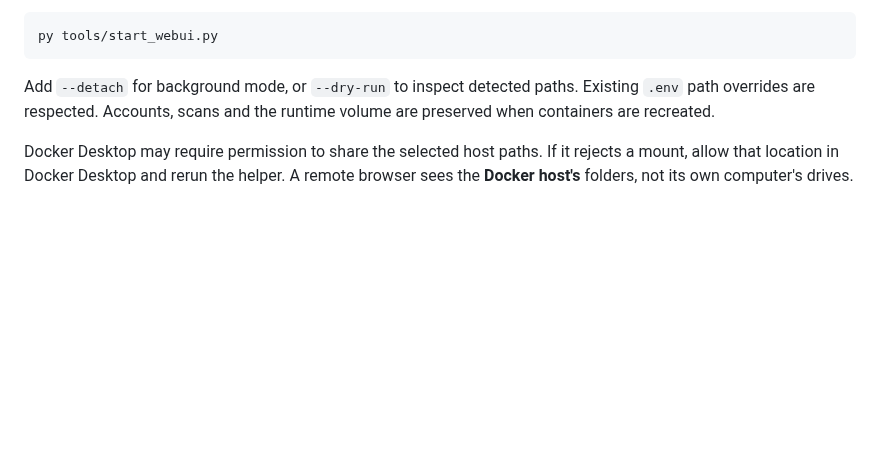
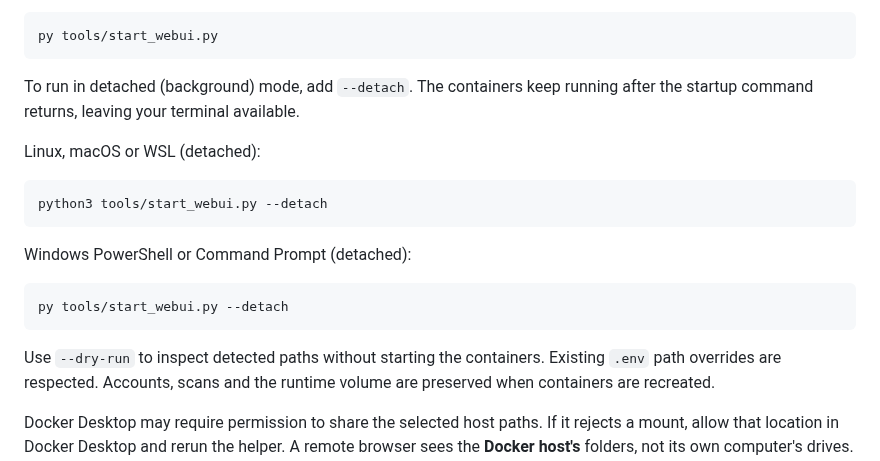
Before and after one commit to coffeeandsecurity/DakshSCRA, a Markdown page: README.md, the part around the change. Rendered like a GitHub page; blank space fills up the shorter version.

Commit message:
Minor documentation update

````diff
--- a/README.md
+++ b/README.md
@@ -126,7 +126,22 @@ Windows PowerShell or Command Prompt (foreground):
 py tools/start_webui.py
 ```
 
-Add `--detach` for background mode, or `--dry-run` to inspect detected paths.
+To run in detached (background) mode, add `--detach`. The containers keep running
+after the startup command returns, leaving your terminal available.
+
+Linux, macOS or WSL (detached):
+
+```bash
+python3 tools/start_webui.py --detach
+```
+
+Windows PowerShell or Command Prompt (detached):
+
+```powershell
+py tools/start_webui.py --detach
+```
+
+Use `--dry-run` to inspect detected paths without starting the containers.
 Existing `.env` path overrides are respected. Accounts, scans and the runtime
 volume are preserved when containers are recreated.
 
````
